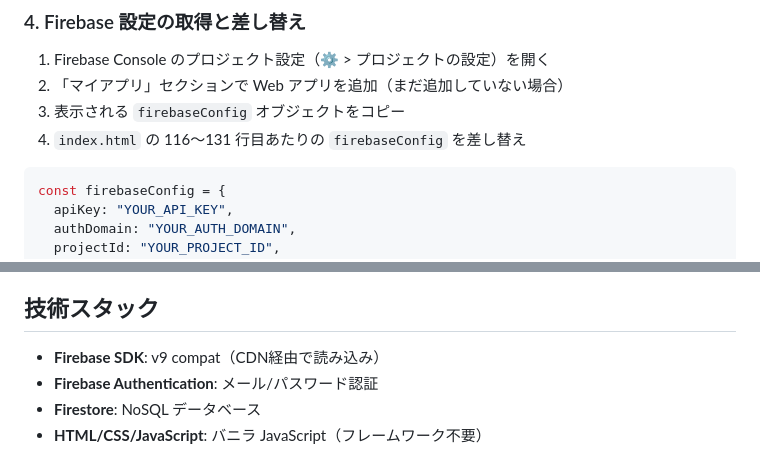
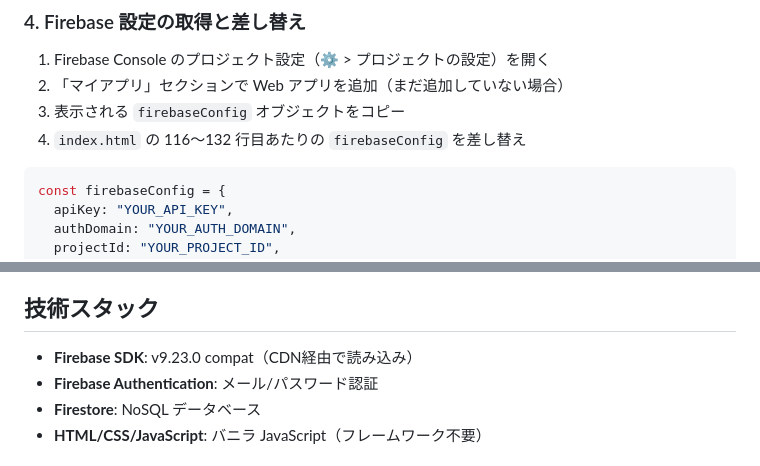
Before and after one commit to porihuru/eml, a Markdown page: README.md, 2 parts joined by grey strips. Drawn GitHub-style.

Commit message:
Fix minor inaccuracies in README (line numbers and SDK version)
Co-authored-by: porihuru <198675482+porihuru@users.noreply.github.com>

````diff
--- a/README.md
+++ b/README.md
@@ -61,7 +61,7 @@
 1. Firebase Console のプロジェクト設定（⚙️ > プロジェクトの設定）を開く
 2. 「マイアプリ」セクションで Web アプリを追加（まだ追加していない場合）
 3. 表示される `firebaseConfig` オブジェクトをコピー
-4. `index.html` の 116～131 行目あたりの `firebaseConfig` を差し替え
+4. `index.html` の 116～132 行目あたりの `firebaseConfig` を差し替え
 
 ```javascript
 const firebaseConfig = {
@@ -114,7 +114,7 @@ service cloud.firestore {
 
 ## 技術スタック
 
-- **Firebase SDK**: v9 compat（CDN経由で読み込み）
+- **Firebase SDK**: v9.23.0 compat（CDN経由で読み込み）
 - **Firebase Authentication**: メール/パスワード認証
 - **Firestore**: NoSQL データベース
 - **HTML/CSS/JavaScript**: バニラ JavaScript（フレームワーク不要）
````
